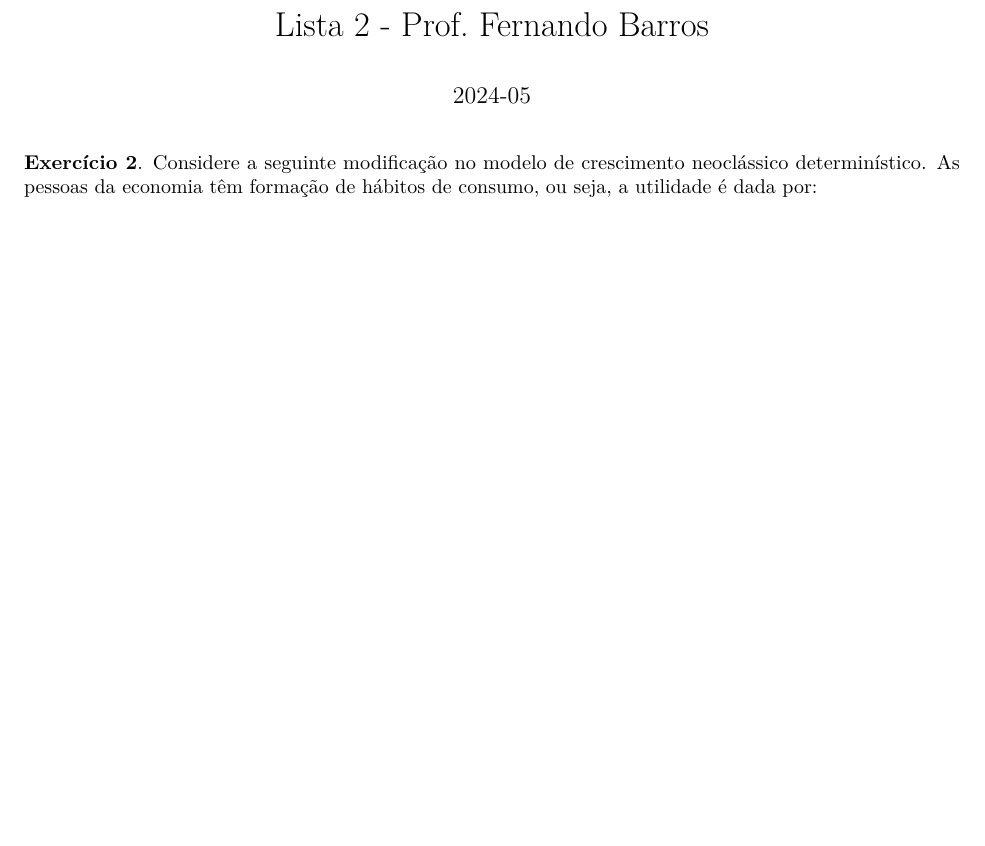
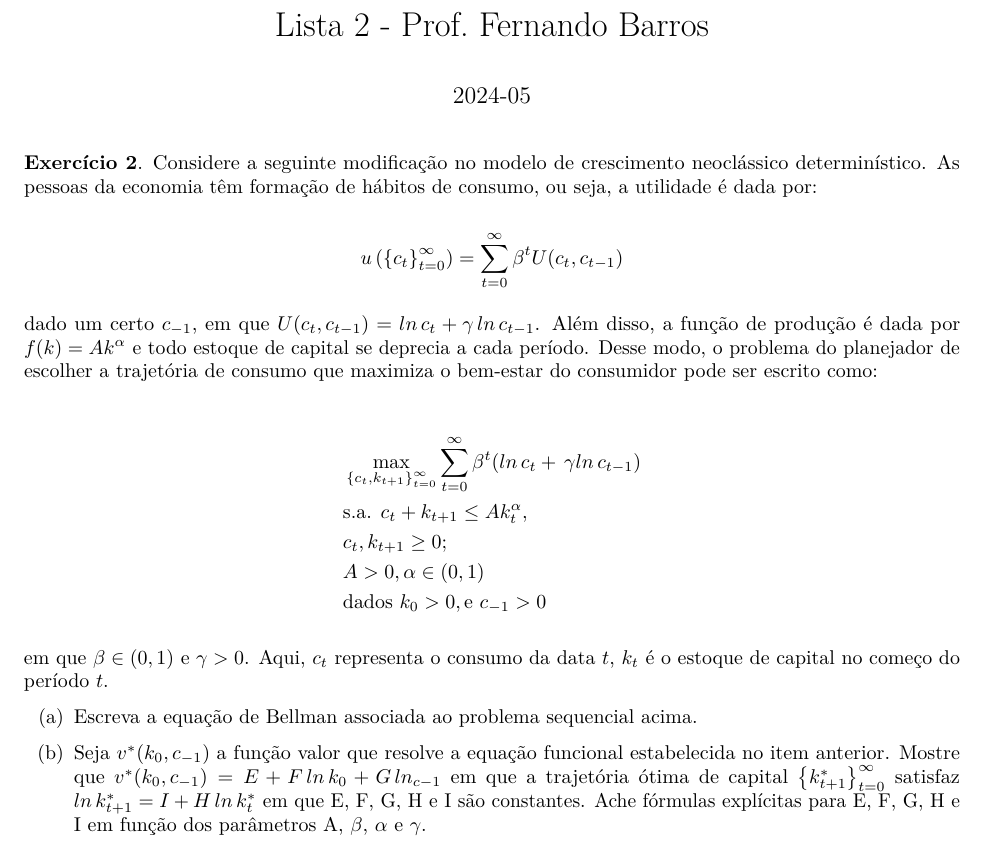
Before and after one commit to fernandovieira1/listas_macro1, an R Markdown document (lista2_fernando.Rmd): part of the page, cut so that both start at the same text, the shorter picture padded with empty space. Rendered offline with R 4.5, knitr and Pandoc, then LaTeX, with nearby package versions.

Commit message:
redação final lista 2 - ChromeOS

```diff
--- a/lista2_fernando.Rmd
+++ b/lista2_fernando.Rmd
@@ -4,3 +4,21 @@ output: pdf_document
 date: "2024-05"
 ---
 **Exercício 2**. Considere a seguinte modificação no modelo de crescimento neoclássico determinístico. As pessoas da economia têm formação de hábitos de consumo, ou seja, a utilidade é dada por:
+
+$$u\left( \left\{ c_t \right\}_{t=0}^{\infty} \right) = \sum_{t=0}^{\infty} \beta^t U(c_t, c_{t-1})$$
+
+dado um certo $c_{-1}$, em que $U(c_t, c_{t-1}) = ln \, c_t + \gamma \, ln \, c_{t-1}$. Além disso, a função de produção é dada por $f(k) = Ak^\alpha$ e todo estoque de capital se deprecia a cada período. Desse modo, o problema do planejador de escolher a trajetória de consumo que maximiza o bem-estar do consumidor pode ser escrito como:
+
+\begin{align*}
+& \max_{\left\{c_t,k_{t+1}\right\}_{t=0}^{\infty}} \sum_{t=0}^{\infty} \beta^t (ln \, c_t + \, \gamma ln \, c_{t-1}) \\
+& \text{s.a. } c_t + k_{t+1} \leq A k_t^\alpha, \\
+& c_t, k_{t+1} \geq 0; \\
+& A > 0, \alpha \in (0,1) \\
+& \text{dados } k_0 > 0, \text{e } c_{-1} > 0
+\end{align*}
+
+em que $\beta \in (0,1)$ e $\gamma>0$. Aqui, $c_t$ representa o consumo da data $t$, $k_t$ é o estoque de capital no começo do período $t$.
+
+(a) Escreva a equação de Bellman associada ao problema sequencial acima.
+
+(b) Seja $v^*(k_0, c_{-1})$ a função valor que resolve a equação funcional estabelecida no item anterior. Mostre que $v^*(k_0, c_{-1}) = E + F \, ln \, k_0 + G \, ln_{c-1}$ em que a trajetória ótima de capital $\left\{ k_{t+1}^* \right\}_{t=0}^{\infty}$ satisfaz $ln \, k_{t+1}^* = I + H \, ln \, k_{t}^*$ em que E, F, G, H e I são constantes. Ache fórmulas explícitas para E, F, G, H e I em função dos parâmetros A, $\beta$, $\alpha$ e $\gamma$.
```
Also changed, not shown: lista2_fernando.pdf.
